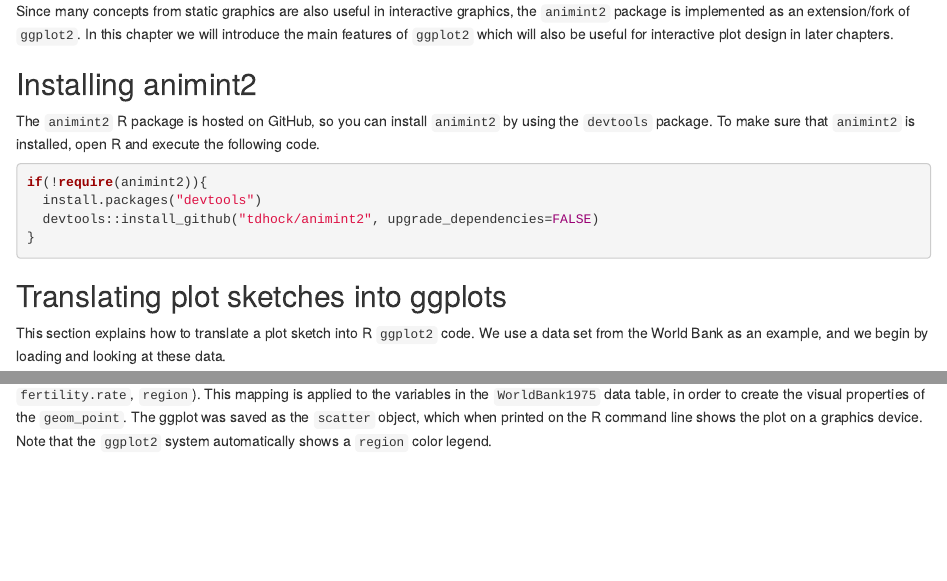
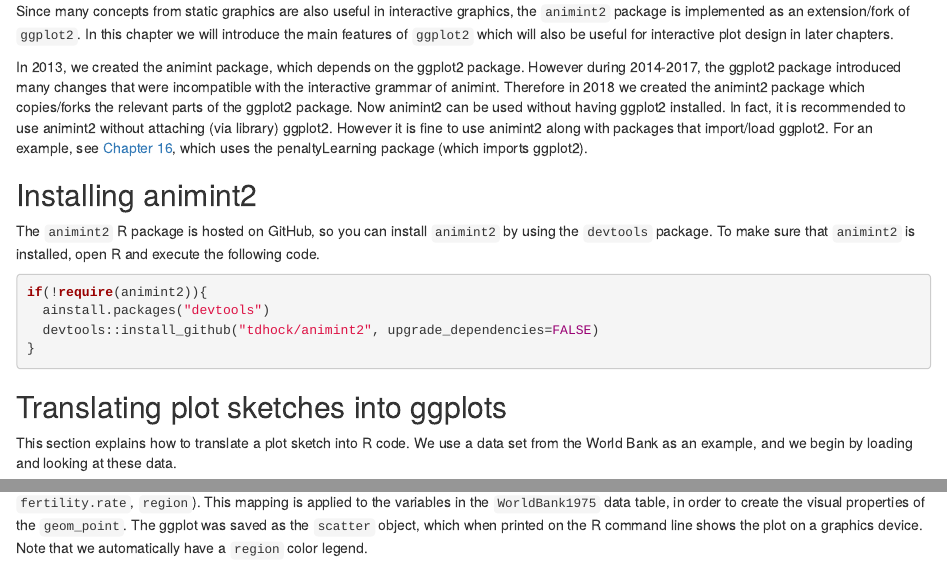
Before and after one commit to tdhock/animint-book, an R Markdown document (Ch02-ggplot2.Rmd): the page in a window 1100 px wide, from 880 px down, and a second part further down, joined at a grey line. Rendered offline with R 4.5, knitr and Pandoc, with nearby package versions; drawn as R Markdown's standard HTML page in place of the format the file asks for; some code elsewhere in the file could not run offline; common packages that the code uses without loading them are loaded.

Commit message:
explain history of animint[2]

````diff
--- a/Ch02-ggplot2.Rmd
+++ b/Ch02-ggplot2.Rmd
@@ -80,26 +80,38 @@
 features of `ggplot2` which will also be useful for interactive plot
 design in later chapters.
 
+In 2013, we created the animint package, which depends on the ggplot2
+package. However during 2014-2017, the ggplot2 package introduced many
+changes that were incompatible with the interactive grammar of
+animint. Therefore in 2018 we created the animint2 package which
+copies/forks the relevant parts of the ggplot2 package. Now animint2
+can be used without having ggplot2 installed. In fact, it is
+recommended to use animint2 without attaching (via library)
+ggplot2. However it is fine to use animint2 along with packages that
+import/load ggplot2. For an example, see
+[Chapter 16](Ch16-change-point.html), which uses the penaltyLearning
+package (which imports ggplot2).
+
 ## Installing animint2 {#installing}
 
 The `animint2` R package is hosted on GitHub, so you can install
 `animint2` by using the `devtools` package. To make sure that `animint2`
 is installed, open R and execute the following code.
 
-```{r}
+```{r install}
 if(!require(animint2)){
-  install.packages("devtools")
+  ainstall.packages("devtools")
   devtools::install_github("tdhock/animint2", upgrade_dependencies=FALSE)
 }
 ```
 
 ## Translating plot sketches into ggplots {#sketching}
 
-This section explains how to translate a plot sketch into R `ggplot2`
+This section explains how to translate a plot sketch into R
 code. We use a data set from the World Bank as an example, and we
 begin by loading and looking at these data.
 
-```{r}
+```{r data}
 data(WorldBank, package="animint2")
 tail(WorldBank)
 dim(WorldBank)
@@ -151,8 +163,8 @@
 applied to the variables in the `WorldBank1975` data table, in order
 to create the visual properties of the `geom_point`. The ggplot was
 saved as the `scatter` object, which when printed on the R command
-line shows the plot on a graphics device. Note that the `ggplot2`
-system automatically shows a `region` color legend.
+line shows the plot on a graphics device. Note that we automatically
+have a `region` color legend.
 
 ## Rendering ggplots on web pages using animint {#rendering-with-animint}
 
````
Also changed, not shown: Ch02-ggplot2.Rmd (14 more changed lines).
